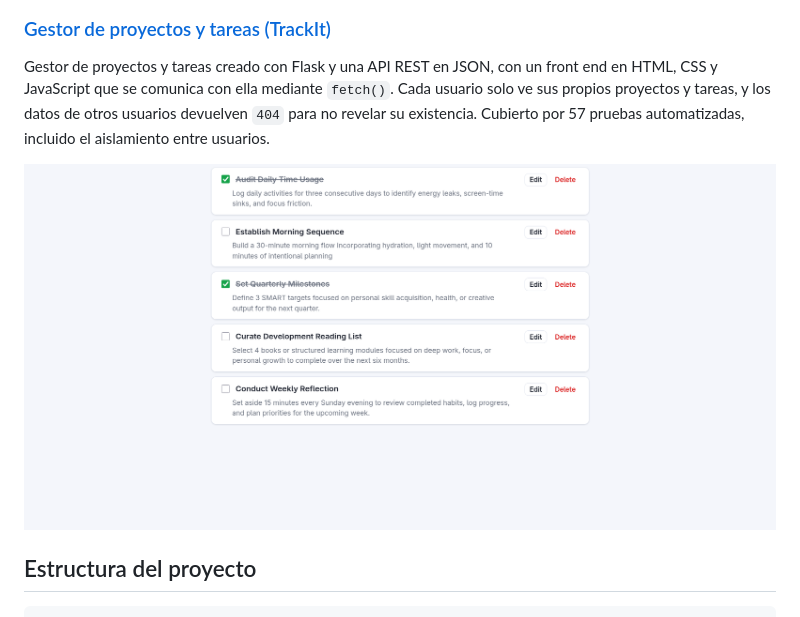
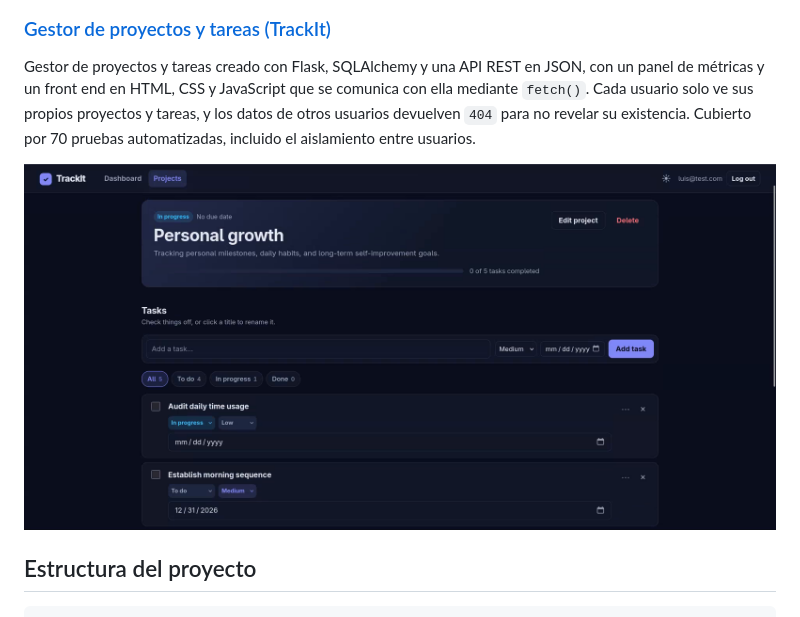
Before and after one commit to muty-gif/Portfolio-Mutee, a Markdown page: README.es.md, the part around one of its changes. Rendered like a GitHub page; pictures changed too: images/trackit-tasks.png.

```diff
--- a/README.es.md
+++ b/README.es.md
@@ -55,5 +55,5 @@ Aplicación web de soporte con Flask. Los usuarios registran incidencias y el eq
 
 ### [Gestor de proyectos y tareas (TrackIt)](https://github.com/muty-gif/TrackIt)
 
-Gestor de proyectos y tareas creado con Flask y una API REST en JSON, con un front end en HTML, CSS y JavaScript que se comunica con ella mediante `fetch()`. Cada usuario solo ve sus propios proyectos y tareas, y los datos de otros usuarios devuelven `404` para no revelar su existencia. Cubierto por 57 pruebas automatizadas, incluido el aislamiento entre usuarios.
+Gestor de proyectos y tareas creado con Flask, SQLAlchemy y una API REST en JSON, con un panel de métricas y un front end en HTML, CSS y JavaScript que se comunica con ella mediante `fetch()`. Cada usuario solo ve sus propios proyectos y tareas, y los datos de otros usuarios devuelven `404` para no revelar su existencia. Cubierto por 70 pruebas automatizadas, incluido el aislamiento entre usuarios.
 
```
Also changed, not shown: other parts of README.es.md (+1 -1 lines), AGENTS.md (added, +37 -0 lines), README.md (+2 -2 lines), images/trackit-project.png, images/trackit-projects.png, 2 other files.
